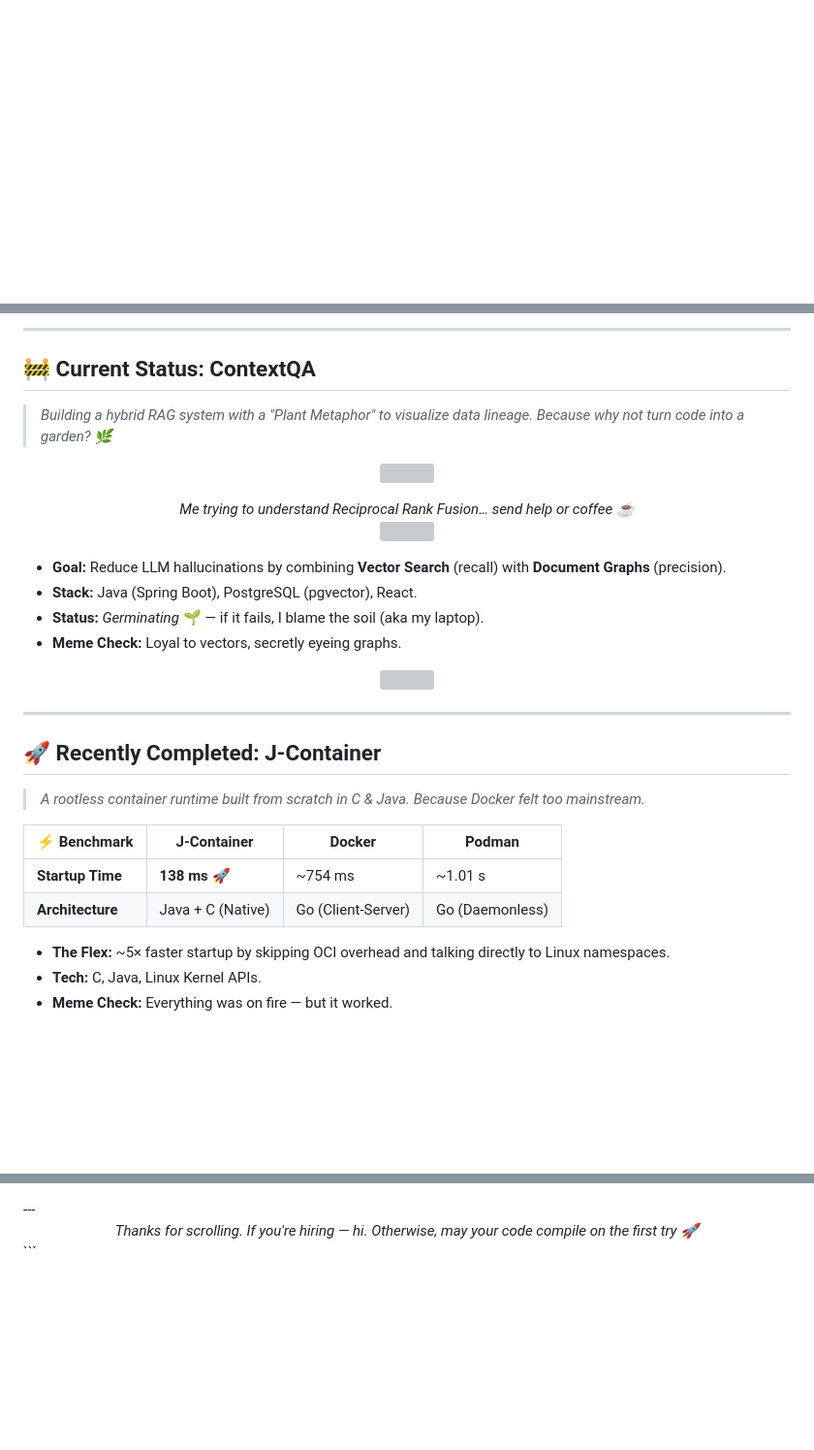
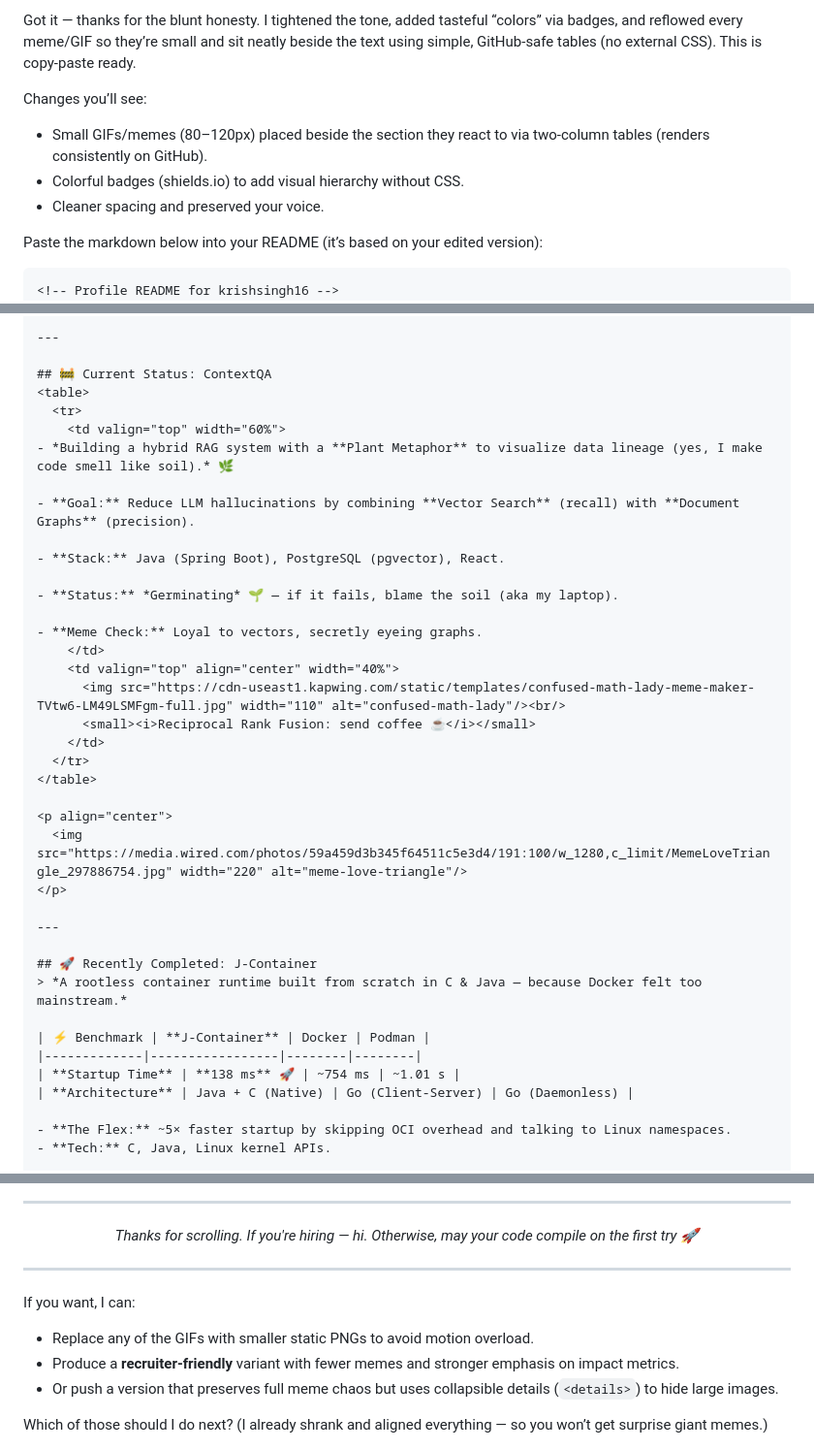
Before and after one commit to krish561/krish561, a Markdown page: README.md, 3 parts joined by grey strips. Shown at 97% size. Rendered like a GitHub page; blank space fills up the shorter version; grey boxes are pictures that could not be loaded.

`````diff
--- a/README.md
+++ b/README.md
@@ -1,2 +1,14 @@
+Got it — thanks for the blunt honesty. I tightened the tone, added tasteful “colors” via badges, and reflowed every meme/GIF so they’re small and sit neatly beside the text using simple, GitHub-safe tables (no external CSS). This is copy-paste ready.
+
+Changes you’ll see:
+
+* Small GIFs/memes (80–120px) placed beside the section they react to via two-column tables (renders consistently on GitHub).
+* Colorful badges (shields.io) to add visual hierarchy without CSS.
+* Cleaner spacing and preserved your voice.
+
+Paste the markdown below into your README (it’s based on your edited version):
+
+````md
+<!-- Profile README for krishsingh16 -->
 <div align="center">
 
@@ -23,38 +40,41 @@
 
 ---
 
-## 🚧 **Current Status: ContextQA**
-> *Building a hybrid RAG system with a "Plant Metaphor" to visualize data lineage. Because why not turn code into a garden? 🌿*
+## 🚧 Current Status: ContextQA
+<table>
+  <tr>
+    <td valign="top" width="60%">
+- *Building a hybrid RAG system with a **Plant Metaphor** to visualize data lineage (yes, I make code smell like soil).* 🌿
+
+- **Goal:** Reduce LLM hallucinations by combining **Vector Search** (recall) with **Document Graphs** (precision).
+
+- **Stack:** Java (Spring Boot), PostgreSQL (pgvector), React.
+
+- **Status:** *Germinating* 🌱 — if it fails, blame the soil (aka my laptop).
+
+- **Meme Check:** Loyal to vectors, secretly eyeing graphs.
+    </td>
+    <td valign="top" align="center" width="40%">
+      <img src="https://cdn-useast1.kapwing.com/static/templates/confused-math-lady-meme-maker-TVtw6-LM49LSMFgm-full.jpg" width="110" alt="confused-math-lady"/><br/>
+      <small><i>Reciprocal Rank Fusion: send coffee ☕</i></small>
+    </td>
+  </tr>
+</table>
 
 <p align="center">
-  <img src="https://github.com/user-attachments/assets/d6dd946d-f626-48c3-b424-3bf088e60517" width="400"/>
-</p>
-
-<p align="center">
-  <i>Me trying to understand Reciprocal Rank Fusion… send help or coffee ☕</i><br/>
-  <img src="https://cdn-useast1.kapwing.com/static/templates/confused-math-lady-meme-maker-TVtw6-LM49LSMFgm-full.jpg" width="280"/>
-</p>
-
-- **Goal:** Reduce LLM hallucinations by combining **Vector Search** (recall) with **Document Graphs** (precision).
-- **Stack:** Java (Spring Boot), PostgreSQL (pgvector), React.
-- **Status:** *Germinating* 🌱 — if it fails, I blame the soil (aka my laptop).
-- **Meme Check:** Loyal to vectors, secretly eyeing graphs.
-
-<p align="center">
-  <img src="https://media.wired.com/photos/59a459d3b345f64511c5e3d4/191:100/w_1280,c_limit/MemeLoveTriangle_297886754.jpg" width="280"/>
+  <img src="https://media.wired.com/photos/59a459d3b345f64511c5e3d4/191:100/w_1280,c_limit/MemeLoveTriangle_297886754.jpg" width="220" alt="meme-love-triangle"/>
 </p>
 
 ---
 
-## 🚀 **Recently Completed: J-Container**
-> *A rootless container runtime built from scratch in C & Java. Because Docker felt too mainstream.*
+## 🚀 Recently Completed: J-Container
+> *A rootless container runtime built from scratch in C & Java — because Docker felt too mainstream.*
 
 | ⚡ Benchmark | **J-Container** | Docker | Podman |
-|-------------|---------------|--------|--------|
-| **Startup Time** | **138 ms 🚀** | ~754 ms | ~1.01 s |
+|-------------|-----------------|--------|--------|
+| **Startup Time** | **138 ms** 🚀 | ~754 ms | ~1.01 s |
 | **Architecture** | Java + C (Native) | Go (Client-Server) | Go (Daemonless) |
 
-- **The Flex:** ~5× faster startup by skipping OCI overhead and talking directly to Linux namespaces.
-- **Tech:** C, Java, Linux Kernel APIs.
-- **Meme Check:** Everything was on fire — but it worked.
+- **The Flex:** ~5× faster startup by skipping OCI overhead and talking to Linux namespaces.
+- **Tech:** C, Java, Linux kernel APIs.
 
@@ -131,2 +176,15 @@ public class Engineer {
 ---
-<div align="center"> <i>Thanks for scrolling. If you're hiring — hi. Otherwise, may your code compile on the first try 🚀</i> </div> ```
+
+<div align="center">
+  <i>Thanks for scrolling. If you're hiring — hi. Otherwise, may your code compile on the first try 🚀</i>
+</div>
+
+---
+
+If you want, I can:
+
+* Replace any of the GIFs with smaller static PNGs to avoid motion overload.
+* Produce a **recruiter-friendly** variant with fewer memes and stronger emphasis on impact metrics.
+* Or push a version that preserves full meme chaos but uses collapsible details (`<details>`) to hide large images.
+
+Which of those should I do next? (I already shrank and aligned everything — so you won’t get surprise giant memes.)
`````
Also changed, not shown: other parts of README.md (+76 -46 lines).
